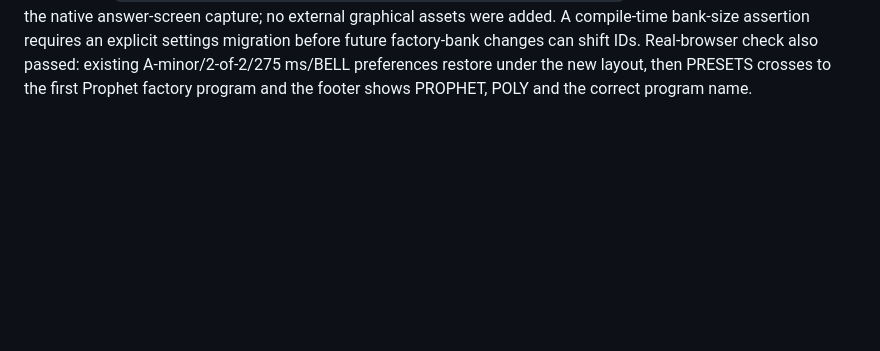
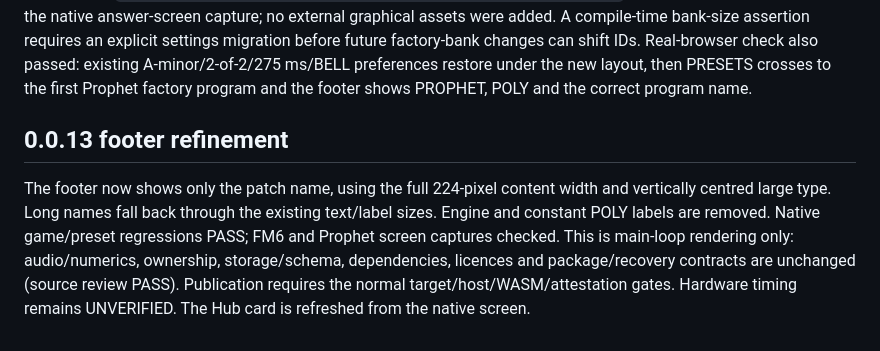
Before and after one commit to copych/FM1-Ear-Trainer, a Markdown page: docs/KNOB-CARDS-PROPHET.md, the part around the change. GitHub-like rendering; blank space fills up the shorter version.

Commit message:
Give the patch name the full game footer

```diff
--- a/docs/KNOB-CARDS-PROPHET.md
+++ b/docs/KNOB-CARDS-PROPHET.md
@@ -72,3 +72,14 @@ explicit settings migration before future factory-bank changes can shift IDs.
 Real-browser check also passed: existing A-minor/2-of-2/275 ms/BELL preferences
 restore under the new layout, then PRESETS crosses to the first Prophet factory
 program and the footer shows PROPHET, POLY and the correct program name.
+
+## 0.0.13 footer refinement
+
+The footer now shows only the patch name, using the full 224-pixel content
+width and vertically centred large type. Long names fall back through the
+existing text/label sizes. Engine and constant POLY labels are removed. Native
+game/preset regressions PASS; FM6 and Prophet screen captures checked. This is
+main-loop rendering only: audio/numerics, ownership, storage/schema, dependencies,
+licences and package/recovery contracts are unchanged (source review PASS).
+Publication requires the normal target/host/WASM/attestation gates. Hardware
+timing remains UNVERIFIED. The Hub card is refreshed from the native screen.
```
Also changed, not shown: README.md (+1 -1 lines), docs/BUILDING.md (+1 -1 lines), docs/card.png, 3 other files.
